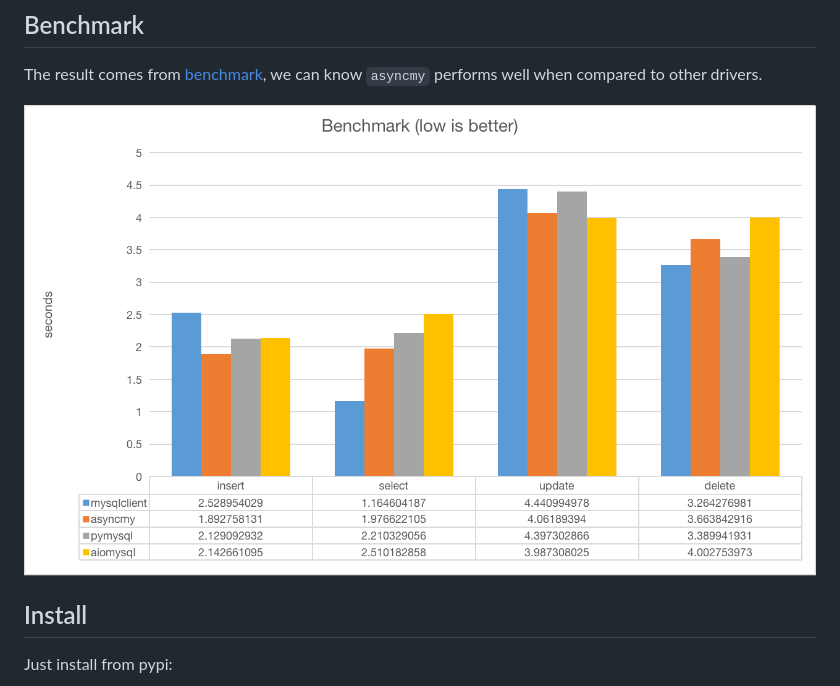
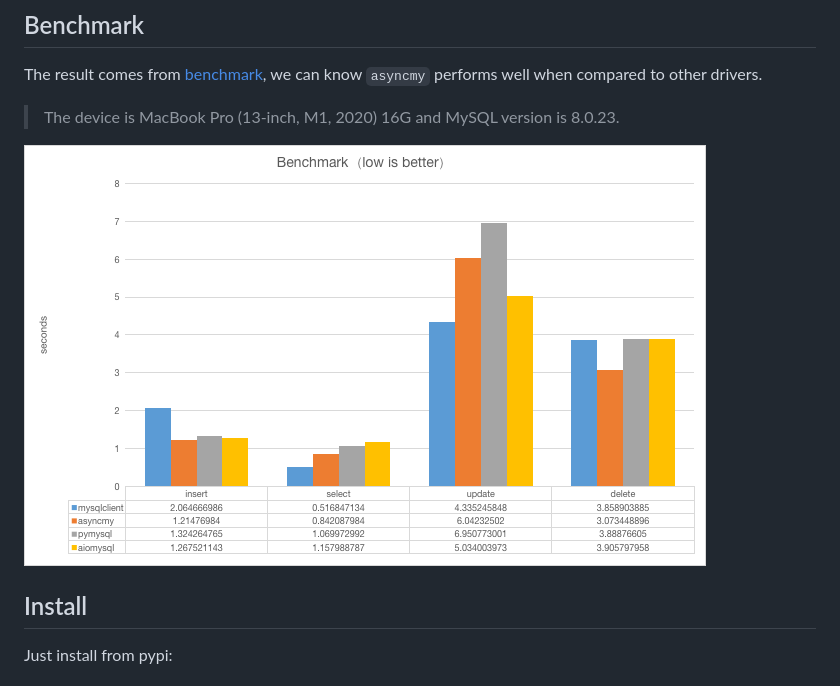
Before and after one commit to long2ice/asyncmy, a Markdown page: README.md, the part around the change. Rendered like a GitHub page; pictures changed too: images/benchmark.png.

```diff
--- a/README.md
+++ b/README.md
@@ -14,7 +14,9 @@ core with [cython](https://cython.org/) to speedup.
 
 The result comes from [benchmark](./benchmark), we can know `asyncmy` performs well when compared to other drivers.
 
-![](./images/benchmark.png)
+> The device is MacBook Pro (13-inch, M1, 2020) 16G and MySQL version is 8.0.23.
+
+![benchmark](./images/benchmark.png)
 
 ## Install
 
```
Also changed, not shown: 7 other files.
